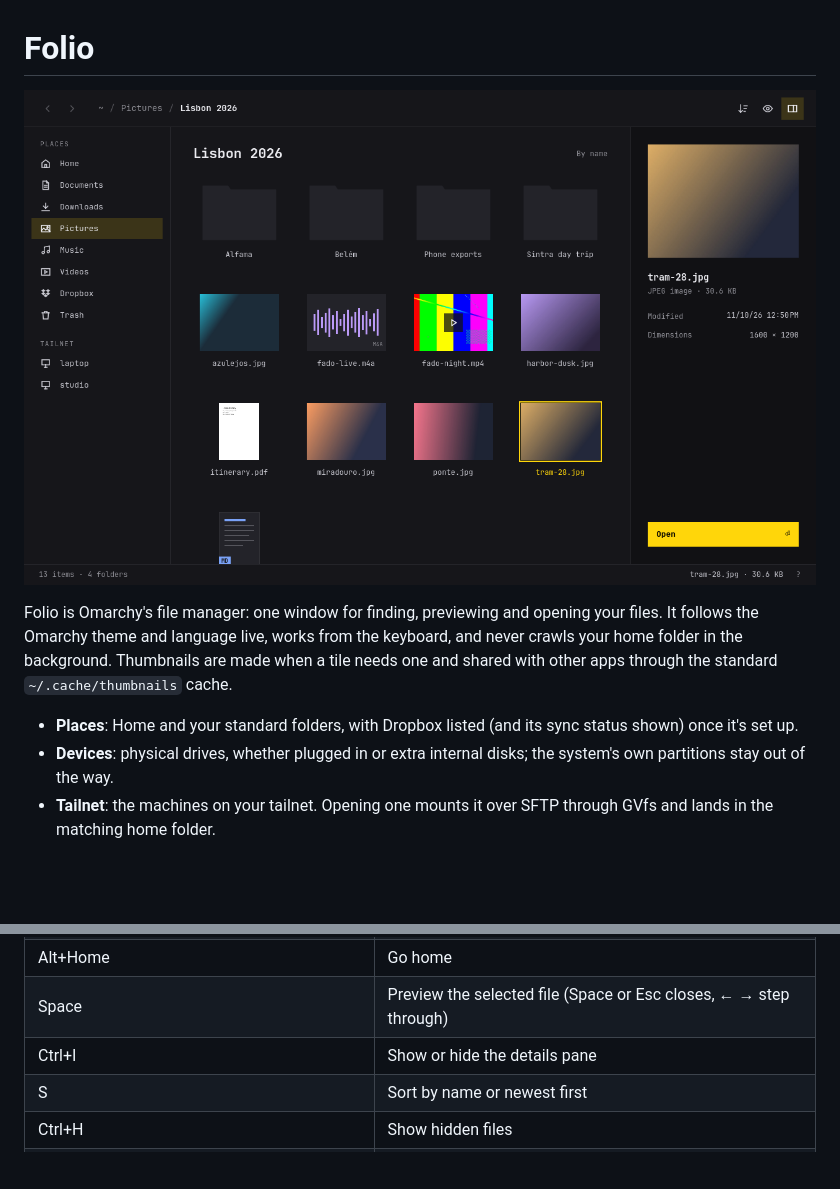
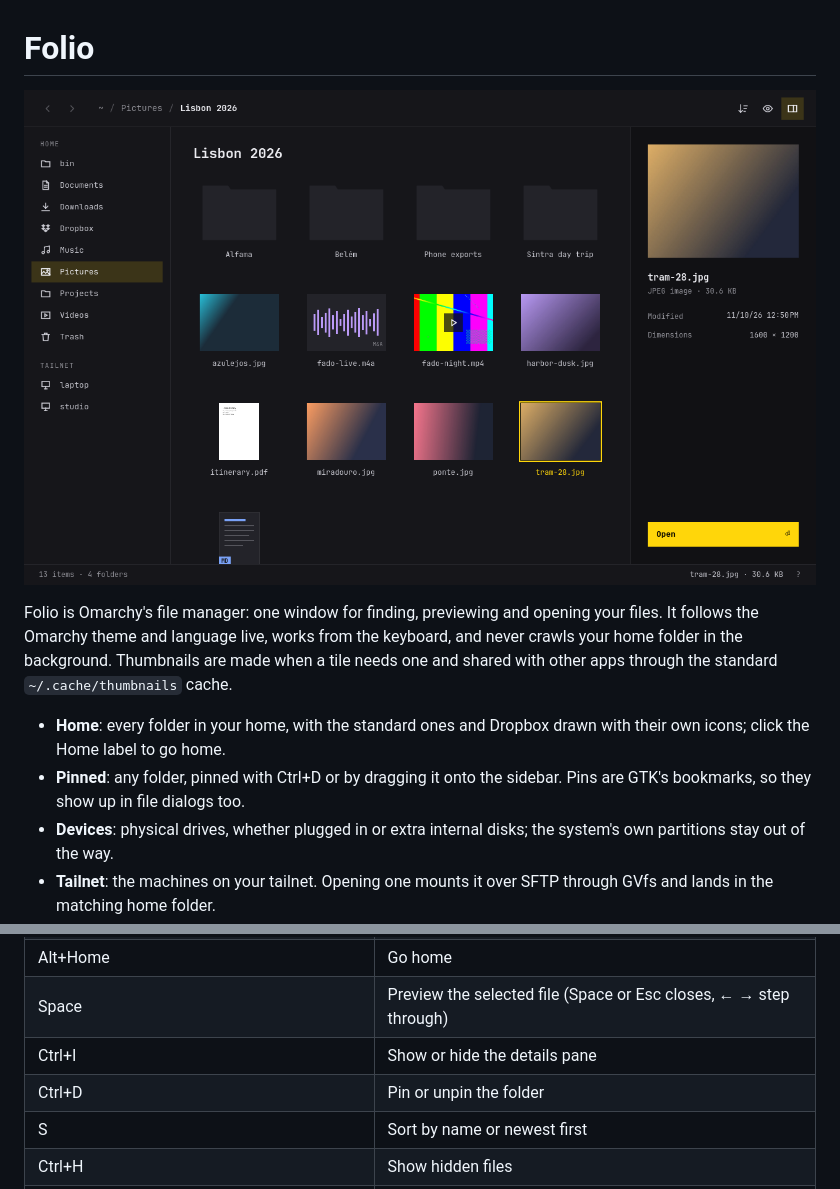
Before and after one commit to 28allday/folio, a Markdown page: README.md, 2 parts joined by grey strips. Drawn GitHub-style; pictures changed too: docs/screenshot.png; blank space fills up the shorter version.

Commit message:
Pin folders from anywhere, list home's folders under Home
Co-Authored-By: Claude Opus 5.5 <noreply@anthropic.com>

```diff
--- a/README.md
+++ b/README.md
@@ -4,7 +4,8 @@
 
 Folio is Omarchy's file manager: one window for finding, previewing and opening your files. It follows the Omarchy theme and language live, works from the keyboard, and never crawls your home folder in the background. Thumbnails are made when a tile needs one and shared with other apps through the standard `~/.cache/thumbnails` cache.
 
-- **Places**: Home and your standard folders, with Dropbox listed (and its sync status shown) once it's set up.
+- **Home**: every folder in your home, with the standard ones and Dropbox drawn with their own icons; click the Home label to go home.
+- **Pinned**: any folder, pinned with Ctrl+D or by dragging it onto the sidebar. Pins are GTK's bookmarks, so they show up in file dialogs too.
 - **Devices**: physical drives, whether plugged in or extra internal disks; the system's own partitions stay out of the way.
 - **Tailnet**: the machines on your tailnet. Opening one mounts it over SFTP through GVfs and lands in the matching home folder.
 - **Previews**: folders are quiet cards; photos, videos, PDFs and anything else with an installed thumbnailer show the real thing. Space opens a large preview, like Sushi or Quick Look: pictures at full size, video and audio playing, PDFs to scroll through, text and Markdown to read, with the arrows stepping through the folder. The details pane (Ctrl+I) shows a larger look, the facts, and the first lines of text files.
@@ -21,6 +22,7 @@ Folio is Omarchy's file manager: one window for finding, previewing and opening
 | Alt+Home | Go home |
 | Space | Preview the selected file (Space or Esc closes, ← → step through) |
 | Ctrl+I | Show or hide the details pane |
+| Ctrl+D | Pin or unpin the folder |
 | S | Sort by name or newest first |
 | Ctrl+H | Show hidden files |
 | F5 | Reload |
```
Also changed, not shown: plans/folio.md (+1 -1 lines), 8 other files.
